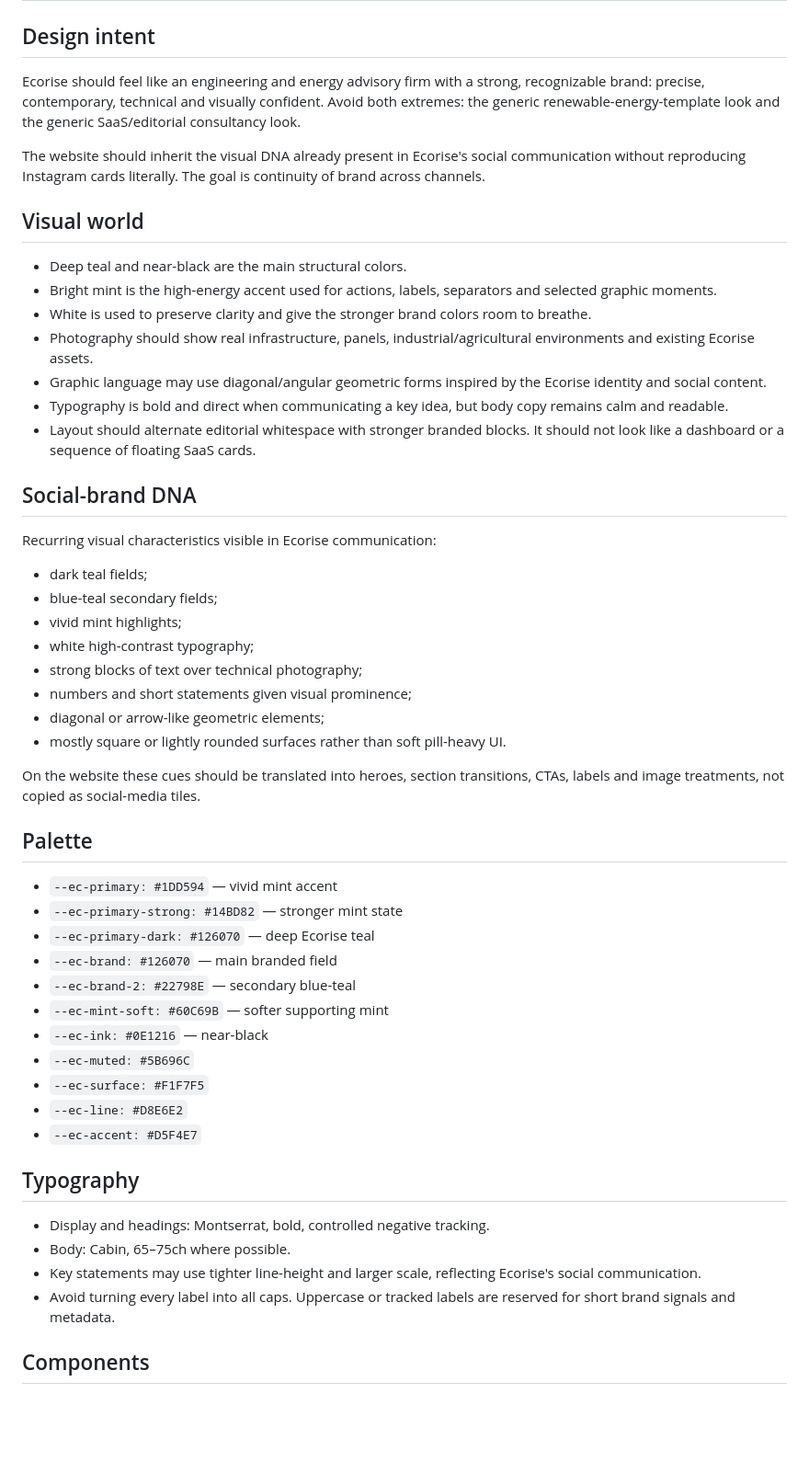
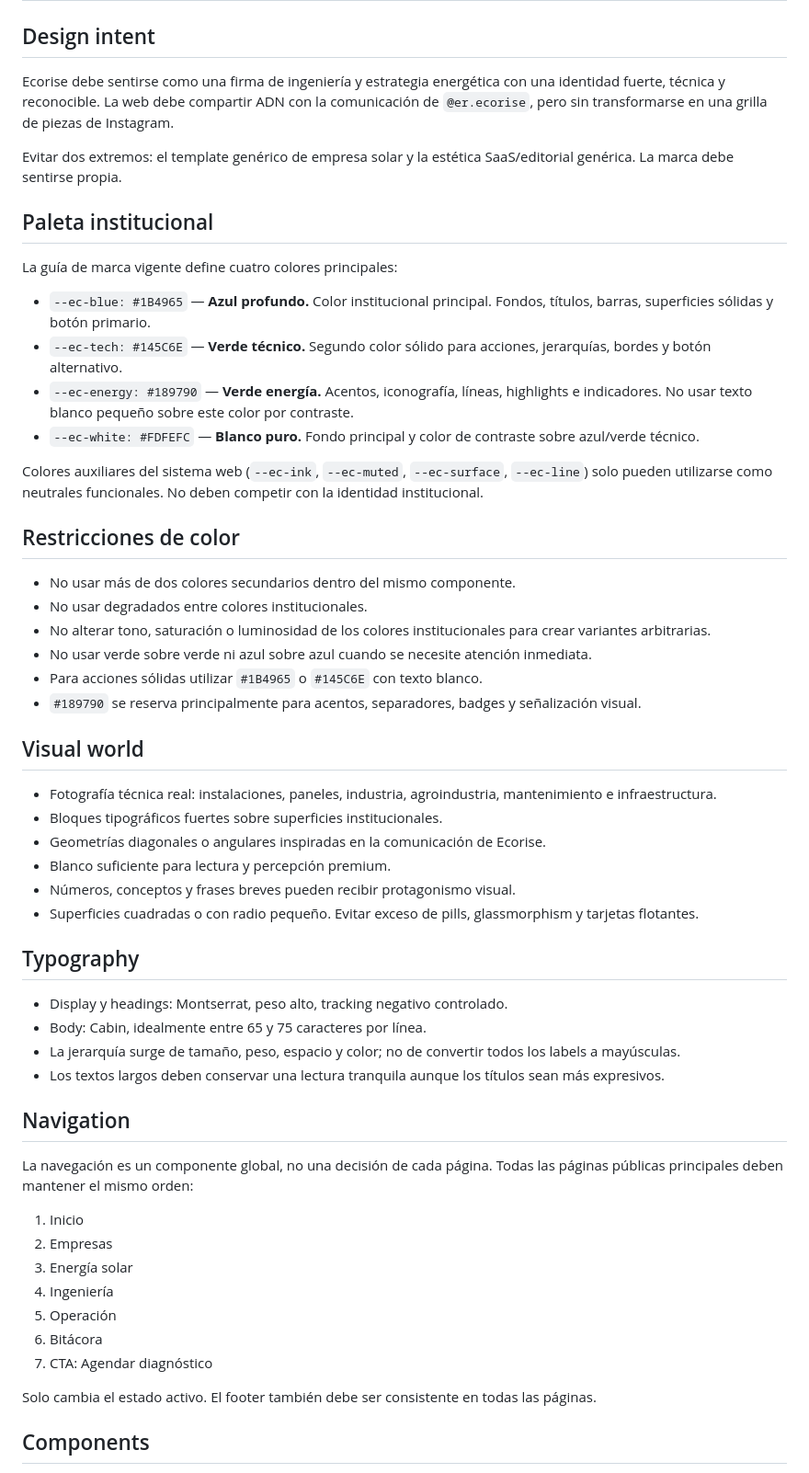
Before and after one commit to inkinvissible/ecorise, a Markdown page: DESIGN.md, the part around one of its changes. Shown at 92% size. GitHub-like rendering; blank space fills up the shorter version.

Commit message:
docs: codify official Ecorise brand palette

```diff
--- a/DESIGN.md
+++ b/DESIGN.md
@@ -2,55 +2,59 @@
 
 ## Design intent
 
-Ecorise should feel like an engineering and energy advisory firm with a strong, recognizable brand: precise, contemporary, technical and visually confident. Avoid both extremes: the generic renewable-energy-template look and the generic SaaS/editorial consultancy look.
+Ecorise debe sentirse como una firma de ingeniería y estrategia energética con una identidad fuerte, técnica y reconocible. La web debe compartir ADN con la comunicación de `@er.ecorise`, pero sin transformarse en una grilla de piezas de Instagram.
 
-The website should inherit the visual DNA already present in Ecorise's social communication without reproducing Instagram cards literally. The goal is continuity of brand across channels.
+Evitar dos extremos: el template genérico de empresa solar y la estética SaaS/editorial genérica. La marca debe sentirse propia.
+
+## Paleta institucional
+
+La guía de marca vigente define cuatro colores principales:
+
+- `--ec-blue: #1B4965` — **Azul profundo.** Color institucional principal. Fondos, títulos, barras, superficies sólidas y botón primario.
+- `--ec-tech: #145C6E` — **Verde técnico.** Segundo color sólido para acciones, jerarquías, bordes y botón alternativo.
+- `--ec-energy: #189790` — **Verde energía.** Acentos, iconografía, líneas, highlights e indicadores. No usar texto blanco pequeño sobre este color por contraste.
+- `--ec-white: #FDFEFC` — **Blanco puro.** Fondo principal y color de contraste sobre azul/verde técnico.
+
+Colores auxiliares del sistema web (`--ec-ink`, `--ec-muted`, `--ec-surface`, `--ec-line`) solo pueden utilizarse como neutrales funcionales. No deben competir con la identidad institucional.
+
+## Restricciones de color
+
+- No usar más de dos colores secundarios dentro del mismo componente.
+- No usar degradados entre colores institucionales.
+- No alterar tono, saturación o luminosidad de los colores institucionales para crear variantes arbitrarias.
+- No usar verde sobre verde ni azul sobre azul cuando se necesite atención inmediata.
+- Para acciones sólidas utilizar `#1B4965` o `#145C6E` con texto blanco.
+- `#189790` se reserva principalmente para acentos, separadores, badges y señalización visual.
 
 ## Visual world
 
-- Deep teal and near-black are the main structural colors.
-- Bright mint is the high-energy accent used for actions, labels, separators and selected graphic moments.
-- White is used to preserve clarity and give the stronger brand colors room to breathe.
-- Photography should show real infrastructure, panels, industrial/agricultural environments and existing Ecorise assets.
-- Graphic language may use diagonal/angular geometric forms inspired by the Ecorise identity and social content.
-- Typography is bold and direct when communicating a key idea, but body copy remains calm and readable.
-- Layout should alternate editorial whitespace with stronger branded blocks. It should not look like a dashboard or a sequence of floating SaaS cards.
-
-## Social-brand DNA
-
-Recurring visual characteristics visible in Ecorise communication:
-
-- dark teal fields;
-- blue-teal secondary fields;
-- vivid mint highlights;
-- white high-contrast typography;
-- strong blocks of text over technical photography;
-- numbers and short statements given visual prominence;
-- diagonal or arrow-like geometric elements;
-- mostly square or lightly rounded surfaces rather than soft pill-heavy UI.
-
-On the website these cues should be translated into heroes, section transitions, CTAs, labels and image treatments, not copied as social-media tiles.
-
-## Palette
-
-- `--ec-primary: #1DD594` — vivid mint accent
-- `--ec-primary-strong: #14BD82` — stronger mint state
-- `--ec-primary-dark: #126070` — deep Ecorise teal
-- `--ec-brand: #126070` — main branded field
-- `--ec-brand-2: #22798E` — secondary blue-teal
-- `--ec-mint-soft: #60C69B` — softer supporting mint
-- `--ec-ink: #0E1216` — near-black
-- `--ec-muted: #5B696C`
-- `--ec-surface: #F1F7F5`
-- `--ec-line: #D8E6E2`
-- `--ec-accent: #D5F4E7`
+- Fotografía técnica real: instalaciones, paneles, industria, agroindustria, mantenimiento e infraestructura.
+- Bloques tipográficos fuertes sobre superficies institucionales.
+- Geometrías diagonales o angulares inspiradas en la comunicación de Ecorise.
+- Blanco suficiente para lectura y percepción premium.
+- Números, conceptos y frases breves pueden recibir protagonismo visual.
+- Superficies cuadradas o con radio pequeño. Evitar exceso de pills, glassmorphism y tarjetas flotantes.
 
 ## Typography
 
-- Display and headings: Montserrat, bold, controlled negative tracking.
-- Body: Cabin, 65–75ch where possible.
-- Key statements may use tighter line-height and larger scale, reflecting Ecorise's social communication.
-- Avoid turning every label into all caps. Uppercase or tracked labels are reserved for short brand signals and metadata.
+- Display y headings: Montserrat, peso alto, tracking negativo controlado.
+- Body: Cabin, idealmente entre 65 y 75 caracteres por línea.
+- La jerarquía surge de tamaño, peso, espacio y color; no de convertir todos los labels a mayúsculas.
+- Los textos largos deben conservar una lectura tranquila aunque los títulos sean más expresivos.
+
+## Navigation
+
+La navegación es un componente global, no una decisión de cada página. Todas las páginas públicas principales deben mantener el mismo orden:
+
+1. Inicio
+2. Empresas
+3. Energía solar
+4. Ingeniería
+5. Operación
+6. Bitácora
+7. CTA: Agendar diagnóstico
+
+Solo cambia el estado activo. El footer también debe ser consistente en todas las páginas.
 
 ## Components
 
```
Also changed, not shown: other parts of DESIGN.md (+22 -16 lines).
